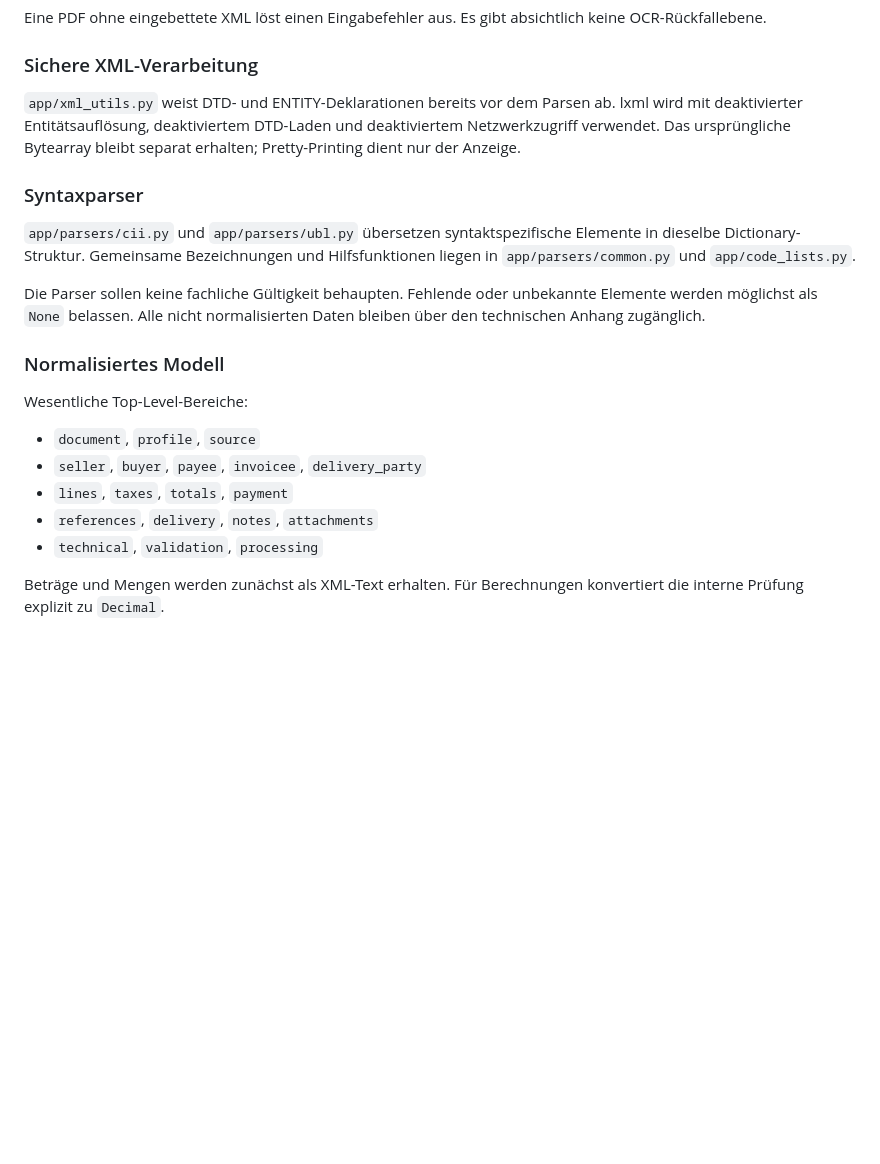
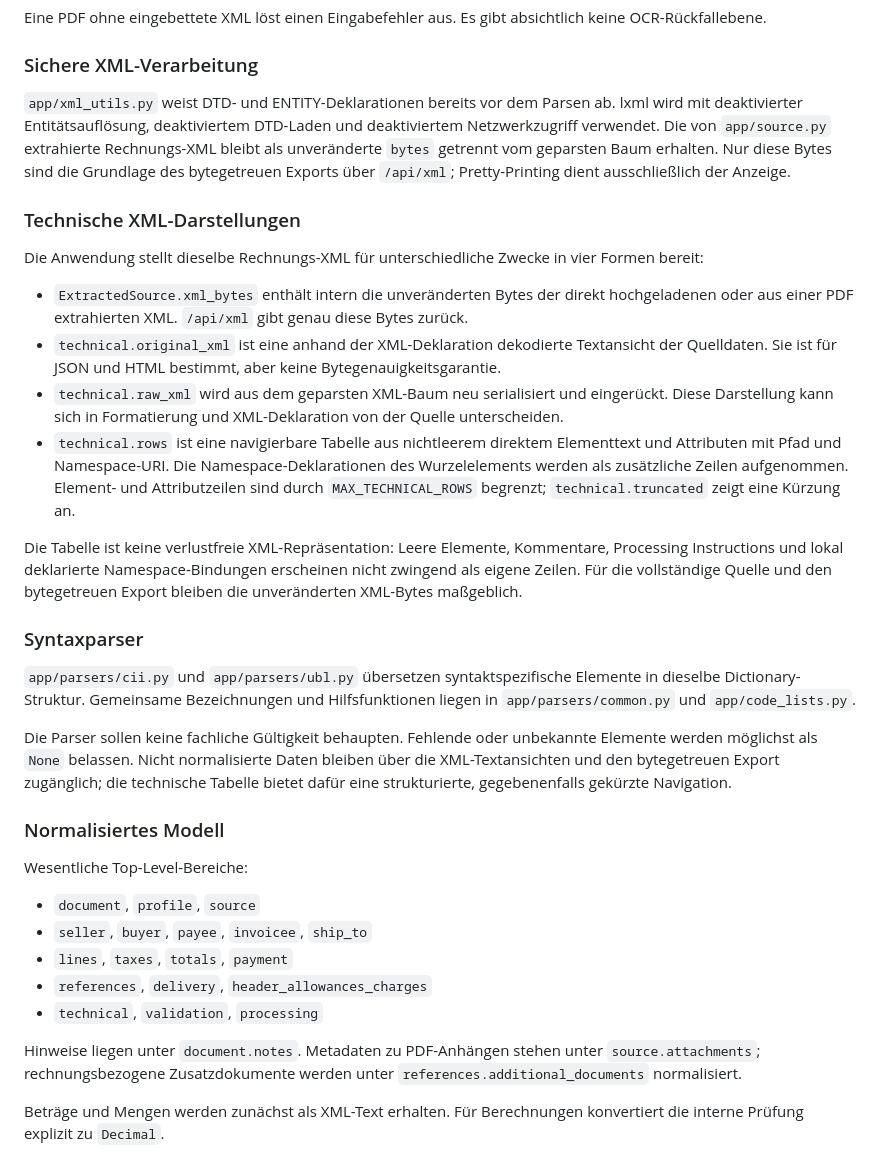
Before and after one commit to Harpau/E-Rechnungs-Pruefer, a Markdown page: docs/ARCHITECTURE.md, the part around the change. Rendered like a GitHub page; blank space fills up the shorter version.

Commit message:
docs: XML-Darstellungen und Modellpfade präzisieren

```diff
--- a/docs/ARCHITECTURE.md
+++ b/docs/ARCHITECTURE.md
@@ -34,23 +34,36 @@ Eine PDF ohne eingebettete XML löst einen Eingabefehler aus. Es gibt absichtlic
 
 ### Sichere XML-Verarbeitung
 
-`app/xml_utils.py` weist DTD- und ENTITY-Deklarationen bereits vor dem Parsen ab. lxml wird mit deaktivierter Entitätsauflösung, deaktiviertem DTD-Laden und deaktiviertem Netzwerkzugriff verwendet. Das ursprüngliche Bytearray bleibt separat erhalten; Pretty-Printing dient nur der Anzeige.
+`app/xml_utils.py` weist DTD- und ENTITY-Deklarationen bereits vor dem Parsen ab. lxml wird mit deaktivierter Entitätsauflösung, deaktiviertem DTD-Laden und deaktiviertem Netzwerkzugriff verwendet. Die von `app/source.py` extrahierte Rechnungs-XML bleibt als unveränderte `bytes` getrennt vom geparsten Baum erhalten. Nur diese Bytes sind die Grundlage des bytegetreuen Exports über `/api/xml`; Pretty-Printing dient ausschließlich der Anzeige.
+
+### Technische XML-Darstellungen
+
+Die Anwendung stellt dieselbe Rechnungs-XML für unterschiedliche Zwecke in vier Formen bereit:
+
+- `ExtractedSource.xml_bytes` enthält intern die unveränderten Bytes der direkt hochgeladenen oder aus einer PDF extrahierten XML. `/api/xml` gibt genau diese Bytes zurück.
+- `technical.original_xml` ist eine anhand der XML-Deklaration dekodierte Textansicht der Quelldaten. Sie ist für JSON und HTML bestimmt, aber keine Bytegenauigkeitsgarantie.
+- `technical.raw_xml` wird aus dem geparsten XML-Baum neu serialisiert und eingerückt. Diese Darstellung kann sich in Formatierung und XML-Deklaration von der Quelle unterscheiden.
+- `technical.rows` ist eine navigierbare Tabelle aus nichtleerem direktem Elementtext und Attributen mit Pfad und Namespace-URI. Die Namespace-Deklarationen des Wurzelelements werden als zusätzliche Zeilen aufgenommen. Element- und Attributzeilen sind durch `MAX_TECHNICAL_ROWS` begrenzt; `technical.truncated` zeigt eine Kürzung an.
+
+Die Tabelle ist keine verlustfreie XML-Repräsentation: Leere Elemente, Kommentare, Processing Instructions und lokal deklarierte Namespace-Bindungen erscheinen nicht zwingend als eigene Zeilen. Für die vollständige Quelle und den bytegetreuen Export bleiben die unveränderten XML-Bytes maßgeblich.
 
 ### Syntaxparser
 
 `app/parsers/cii.py` und `app/parsers/ubl.py` übersetzen syntaktspezifische Elemente in dieselbe Dictionary-Struktur. Gemeinsame Bezeichnungen und Hilfsfunktionen liegen in `app/parsers/common.py` und `app/code_lists.py`.
 
-Die Parser sollen keine fachliche Gültigkeit behaupten. Fehlende oder unbekannte Elemente werden möglichst als `None` belassen. Alle nicht normalisierten Daten bleiben über den technischen Anhang zugänglich.
+Die Parser sollen keine fachliche Gültigkeit behaupten. Fehlende oder unbekannte Elemente werden möglichst als `None` belassen. Nicht normalisierte Daten bleiben über die XML-Textansichten und den bytegetreuen Export zugänglich; die technische Tabelle bietet dafür eine strukturierte, gegebenenfalls gekürzte Navigation.
 
 ### Normalisiertes Modell
 
 Wesentliche Top-Level-Bereiche:
 
 - `document`, `profile`, `source`
-- `seller`, `buyer`, `payee`, `invoicee`, `delivery_party`
+- `seller`, `buyer`, `payee`, `invoicee`, `ship_to`
 - `lines`, `taxes`, `totals`, `payment`
-- `references`, `delivery`, `notes`, `attachments`
+- `references`, `delivery`, `header_allowances_charges`
 - `technical`, `validation`, `processing`
+
+Hinweise liegen unter `document.notes`. Metadaten zu PDF-Anhängen stehen unter `source.attachments`; rechnungsbezogene Zusatzdokumente werden unter `references.additional_documents` normalisiert.
 
 Beträge und Mengen werden zunächst als XML-Text erhalten. Für Berechnungen konvertiert die interne Prüfung explizit zu `Decimal`.
 
```
Also changed, not shown: README.md (+2 -2 lines).
